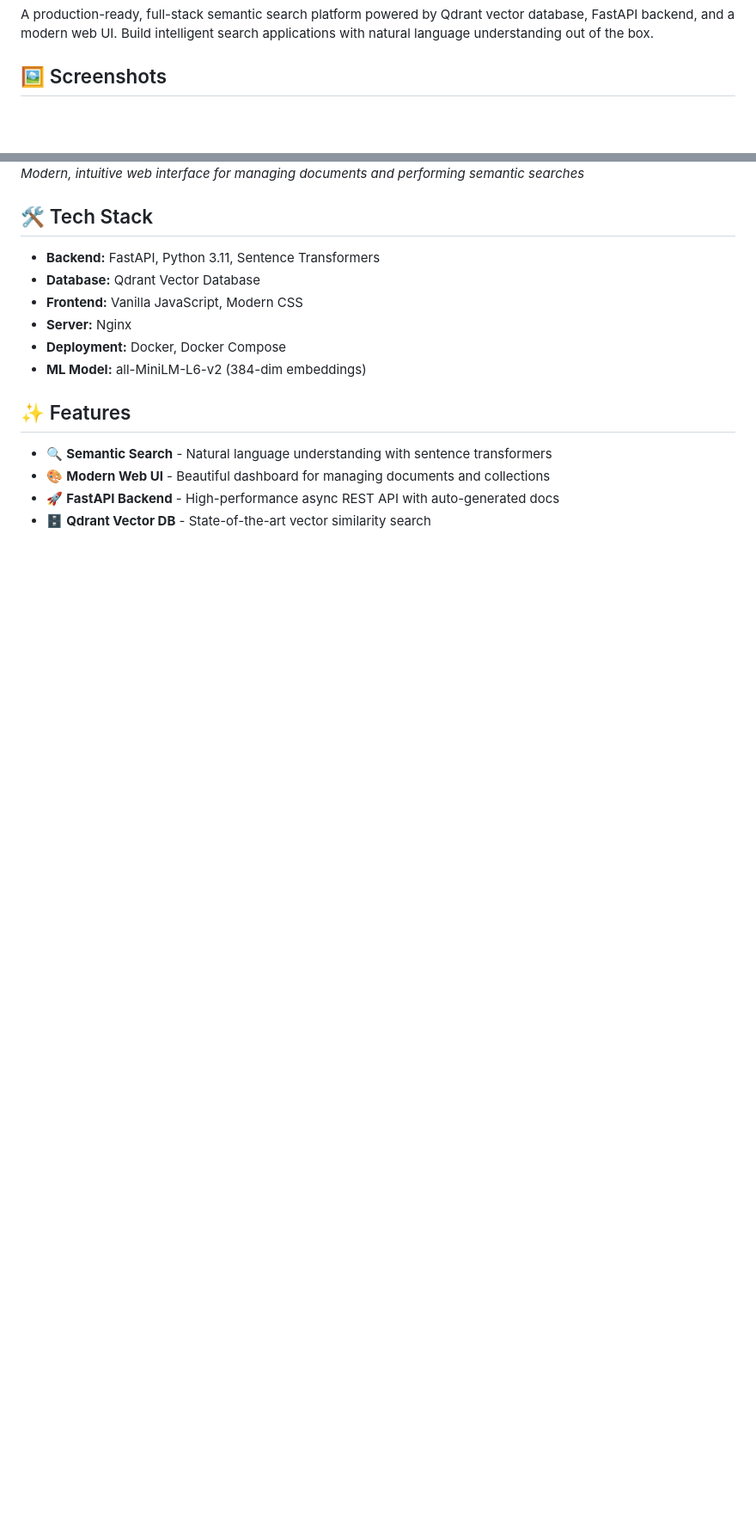
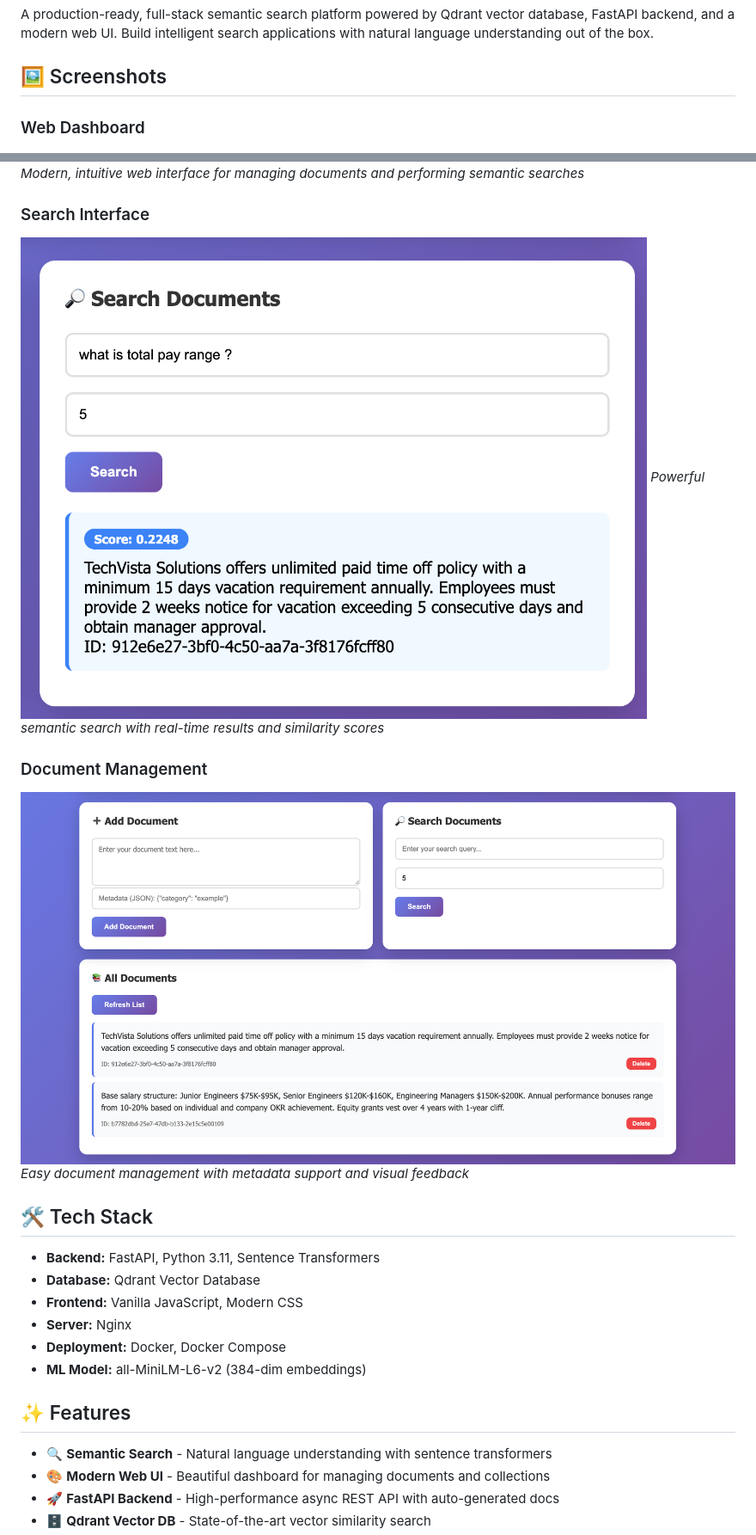
Before and after one commit to kode-mafia008/qdrant-vector-search, a Markdown page: Readme.md, 2 parts joined by grey strips. Shown at 86% size. Rendered like a GitHub page; blank space fills up the shorter version.

Commit message:
docs: enhance README with organized screenshot sections
- Added descriptive headings for each screenshot (Web Dashboard, Search Interface, Document Management)
- Included captions explaining the purpose and features of each interface

```diff
--- a/Readme.md
+++ b/Readme.md
@@ -9,8 +9,17 @@ A production-ready, full-stack semantic search platform powered by Qdrant vector
 
 ## 🖼️ Screenshots
 
+### Web Dashboard
 ![Web Dashboard](screenshots/img2.png)
 *Modern, intuitive web interface for managing documents and performing semantic searches*
+
+### Search Interface
+![Search Interface](screenshots/img1.png)
+*Powerful semantic search with real-time results and similarity scores*
+
+### Document Management
+![Document Management](screenshots/img3.png)
+*Easy document management with metadata support and visual feedback*
 
 ## 🛠️ Tech Stack
 
```
